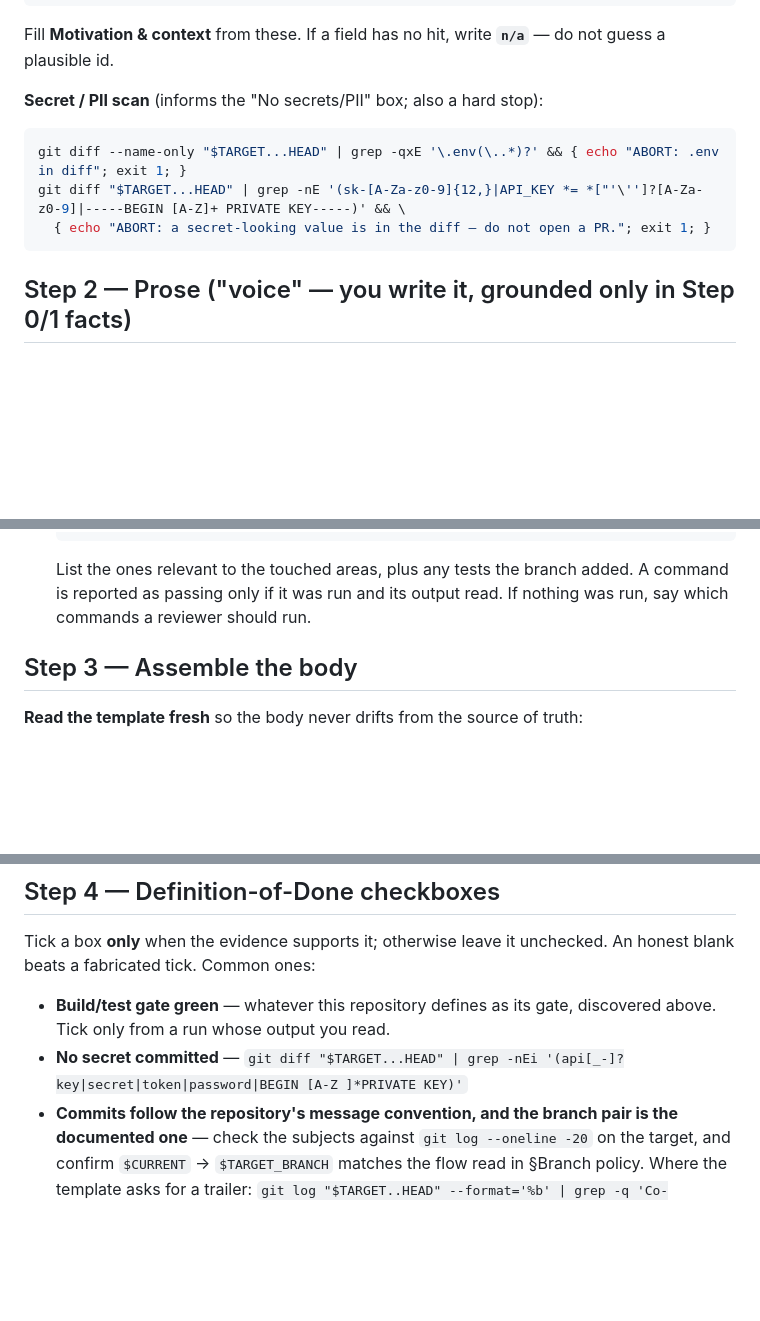
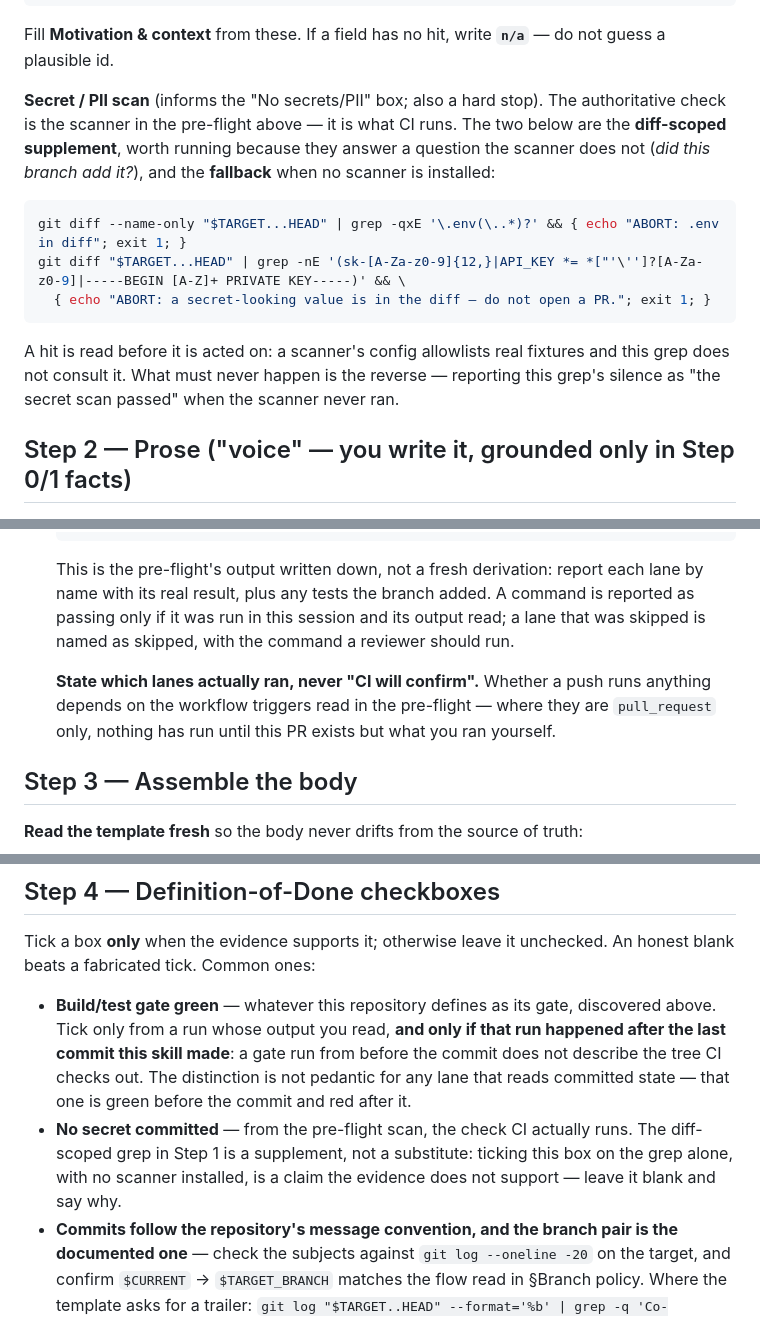
Before and after one commit to gabrieldabbah/genesis, a Markdown page: skills/generate-pr/SKILL.md, 3 parts joined by grey strips. Drawn GitHub-style; blank space fills up the shorter version.

````diff
--- a/skills/generate-pr/SKILL.md
+++ b/skills/generate-pr/SKILL.md
@@ -144,13 +198,20 @@ printf '%s\n' "$LOG" | grep -oiE '(closes|fixes|refs) #[0-9]+'              # li
 Fill **Motivation & context** from these. If a field has no hit, write **`n/a`** — do not guess a
 plausible id.
 
-**Secret / PII scan** (informs the "No secrets/PII" box; also a hard stop):
+**Secret / PII scan** (informs the "No secrets/PII" box; also a hard stop). The authoritative check is the
+scanner in the pre-flight above — it is what CI runs. The two below are the **diff-scoped supplement**, worth
+running because they answer a question the scanner does not (*did this branch add it?*), and the **fallback**
+when no scanner is installed:
 
 ```bash
 git diff --name-only "$TARGET...HEAD" | grep -qxE '\.env(\..*)?' && { echo "ABORT: .env in diff"; exit 1; }
 git diff "$TARGET...HEAD" | grep -nE '(sk-[A-Za-z0-9]{12,}|API_KEY *= *["'\'']?[A-Za-z0-9]|-----BEGIN [A-Z]+ PRIVATE KEY-----)' && \
   { echo "ABORT: a secret-looking value is in the diff — do not open a PR."; exit 1; }
 ```
+
+A hit is read before it is acted on: a scanner's config allowlists real fixtures and this grep does not
+consult it. What must never happen is the reverse — reporting this grep's silence as "the secret scan passed"
+when the scanner never ran.
 
 ## Step 2 — Prose ("voice" — you write it, grounded only in Step 0/1 facts)
 
@@ -176,9 +237,14 @@ git diff "$TARGET...HEAD" | grep -nE '(sk-[A-Za-z0-9]{12,}|API_KEY *= *["'\'']?[
   ls .github/workflows/*.y*ml 2>/dev/null
   ```
 
-  List the ones relevant to the touched areas, plus any tests the branch added. A command is reported
-  as passing only if it was run and its output read. If nothing was run, say which commands a reviewer
+  This is the pre-flight's output written down, not a fresh derivation: report each lane by name with its
+  real result, plus any tests the branch added. A command is reported as passing only if it was run in this
+  session and its output read; a lane that was skipped is named as skipped, with the command a reviewer
   should run.
+
+  **State which lanes actually ran, never "CI will confirm".** Whether a push runs anything depends on the
+  workflow triggers read in the pre-flight — where they are `pull_request` only, nothing has run until this
+  PR exists but what you ran yourself.
 
 ## Step 3 — Assemble the body
 
@@ -202,9 +268,13 @@ BODY=$(mktemp); printf '%s\n' "$ASSEMBLED_BODY" > "$BODY"
 Tick a box **only** when the evidence supports it; otherwise leave it unchecked. An honest blank beats a
 fabricated tick. Common ones:
 
-- **Build/test gate green** — whatever this repository defines as its gate, discovered above. Tick only
-  from a run whose output you read.
-- **No secret committed** — `git diff "$TARGET...HEAD" | grep -nEi '(api[_-]?key|secret|token|password|BEGIN [A-Z ]*PRIVATE KEY)'`
+- **Build/test gate green** — whatever this repository defines as its gate, discovered above. Tick only from
+  a run whose output you read, **and only if that run happened after the last commit this skill made**: a
+  gate run from before the commit does not describe the tree CI checks out. The distinction is not pedantic
+  for any lane that reads committed state — that one is green before the commit and red after it.
+- **No secret committed** — from the pre-flight scan, the check CI actually runs. The diff-scoped grep in
+  Step 1 is a supplement, not a substitute: ticking this box on the grep alone, with no scanner installed, is
+  a claim the evidence does not support — leave it blank and say why.
 - **Commits follow the repository's message convention, and the branch pair is the documented one** — check
   the subjects against `git log --oneline -20` on the target, and confirm `$CURRENT` → `$TARGET_BRANCH`
   matches the flow read in §Branch policy. Where the template asks for a trailer:
````
Also changed, not shown: other parts of skills/generate-pr/SKILL.md (+62 -0 lines).
